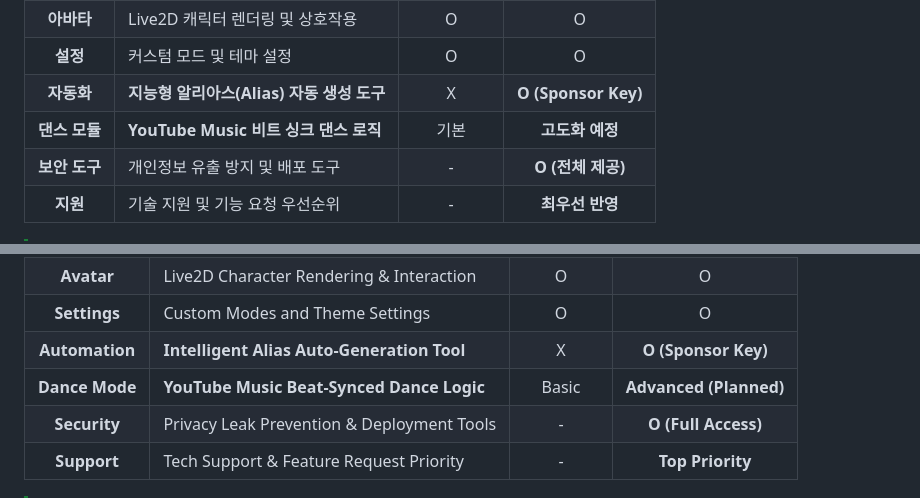
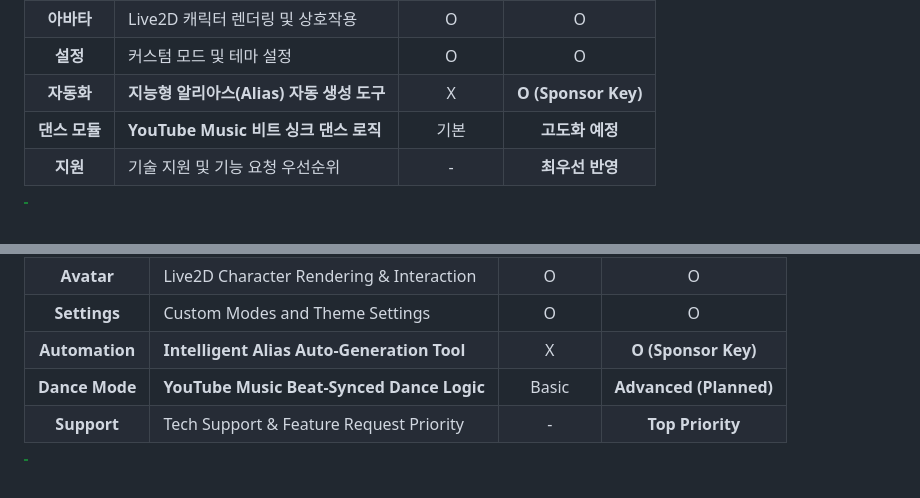
Before and after one commit to leeyj/aegis_avata, a Markdown page: README.md, 2 parts joined by grey strips. Rendered like a GitHub page; blank space fills up the shorter version.

Commit message:
docs: Update sponsorship benefits table to remove private security tools

```diff
--- a/README.md
+++ b/README.md
@@ -41,7 +41,6 @@ AEGIS 프로젝트의 지속적인 발전을 위해 후원해 주시는 분들
 | **설정** | 커스텀 모드 및 테마 설정 | O | O |
 | **자동화** | **지능형 알리아스(Alias) 자동 생성 도구** | X | **O (Sponsor Key)** |
 | **댄스 모듈** | **YouTube Music 비트 싱크 댄스 로직** | 기본 | **고도화 예정** |
-| **보안 도구** | 개인정보 유출 방지 및 배포 도구 | - | **O (전체 제공)** |
 | **지원** | 기술 지원 및 기능 요청 우선순위 | - | **최우선 반영** |
 
 > [!TIP]
@@ -194,7 +193,6 @@ We provide premium features to those who support the continuous development of t
 | **Settings** | Custom Modes and Theme Settings | O | O |
 | **Automation** | **Intelligent Alias Auto-Generation Tool** | X | **O (Sponsor Key)** |
 | **Dance Mode** | **YouTube Music Beat-Synced Dance Logic** | Basic | **Advanced (Planned)** |
-| **Security** | Privacy Leak Prevention & Deployment Tools | - | **O (Full Access)** |
 | **Support** | Tech Support & Feature Request Priority | - | **Top Priority** |
 
 > [!TIP]
```
